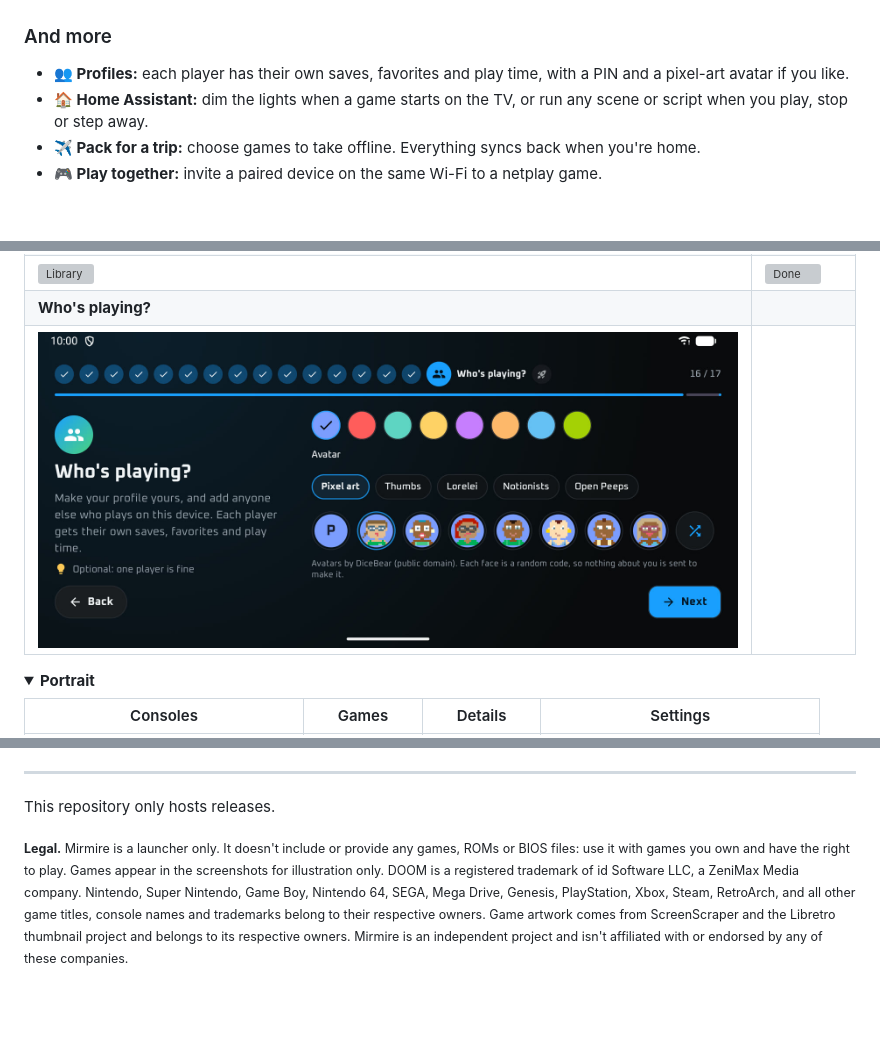
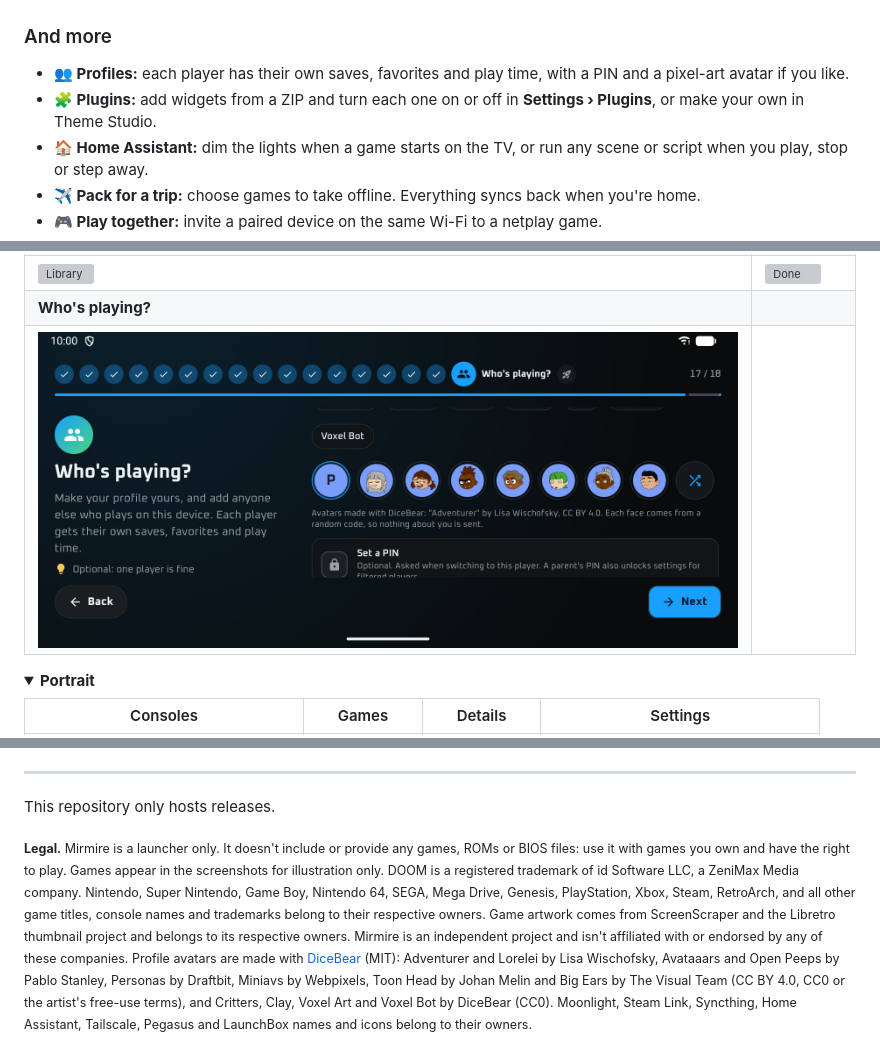
Before and after one commit to Mirmire-Launcher/mirmire, a Markdown page: README.md, 3 parts joined by grey strips. GitHub-like rendering; pictures changed too: screenshots/74-setup-players.jpg; folded sections open; blank space fills up the shorter version; grey boxes are pictures that could not be loaded.

Commit message:
Docs for 1.1.9: Settings › Plugins and its setup step, 12 credited avatar styles, bold profile colors.
Co-Authored-By: Claude Opus 5.5 <noreply@anthropic.com>

```diff
--- a/README.md
+++ b/README.md
@@ -97,6 +97,7 @@ On Retroid and AYN handhelds, the stick lights follow the theme, the battery lev
 ### And more
 
 - **👥 Profiles:** each player has their own saves, favorites and play time, with a PIN and a pixel-art avatar if you like.
+- **🧩 Plugins:** add widgets from a ZIP and turn each one on or off in **Settings › Plugins**, or make your own in Theme Studio.
 - **🏠 Home Assistant:** dim the lights when a game starts on the TV, or run any scene or script when you play, stop or step away.
 - **✈️ Pack for a trip:** choose games to take offline. Everything syncs back when you're home.
 - **🎮 Play together:** invite a paired device on the same Wi-Fi to a netplay game.
@@ -236,4 +237,4 @@ Get the latest APK from [Releases](https://github.com/Mirmire-Launcher/mirmire/r
 
 This repository only hosts releases.
 
-<sub><b>Legal.</b> Mirmire is a launcher only. It doesn't include or provide any games, ROMs or BIOS files: use it with games you own and have the right to play. Games appear in the screenshots for illustration only. DOOM is a registered trademark of id Software LLC, a ZeniMax Media company. Nintendo, Super Nintendo, Game Boy, Nintendo 64, SEGA, Mega Drive, Genesis, PlayStation, Xbox, Steam, RetroArch, and all other game titles, console names and trademarks belong to their respective owners. Game artwork comes from ScreenScraper and the Libretro thumbnail project and belongs to its respective owners. Mirmire is an independent project and isn't affiliated with or endorsed by any of these companies.</sub>
+<sub><b>Legal.</b> Mirmire is a launcher only. It doesn't include or provide any games, ROMs or BIOS files: use it with games you own and have the right to play. Games appear in the screenshots for illustration only. DOOM is a registered trademark of id Software LLC, a ZeniMax Media company. Nintendo, Super Nintendo, Game Boy, Nintendo 64, SEGA, Mega Drive, Genesis, PlayStation, Xbox, Steam, RetroArch, and all other game titles, console names and trademarks belong to their respective owners. Game artwork comes from ScreenScraper and the Libretro thumbnail project and belongs to its respective owners. Mirmire is an independent project and isn't affiliated with or endorsed by any of these companies. Profile avatars are made with [DiceBear](https://www.dicebear.com) (MIT): Adventurer and Lorelei by Lisa Wischofsky, Avataaars and Open Peeps by Pablo Stanley, Personas by Draftbit, Miniavs by Webpixels, Toon Head by Johan Melin and Big Ears by The Visual Team (CC BY 4.0, CC0 or the artist's free-use terms), and Critters, Clay, Voxel Art and Voxel Bot by DiceBear (CC0). Moonlight, Steam Link, Syncthing, Home Assistant, Tailscale, Pegasus and LaunchBox names and icons belong to their owners.</sub>
```
Also changed, not shown: docs/GUIDE.md (+11 -4 lines), docs/PLUGINS.md (+2 -2 lines), screenshots/75-settings-plugins.jpg (added), 1 other file.
